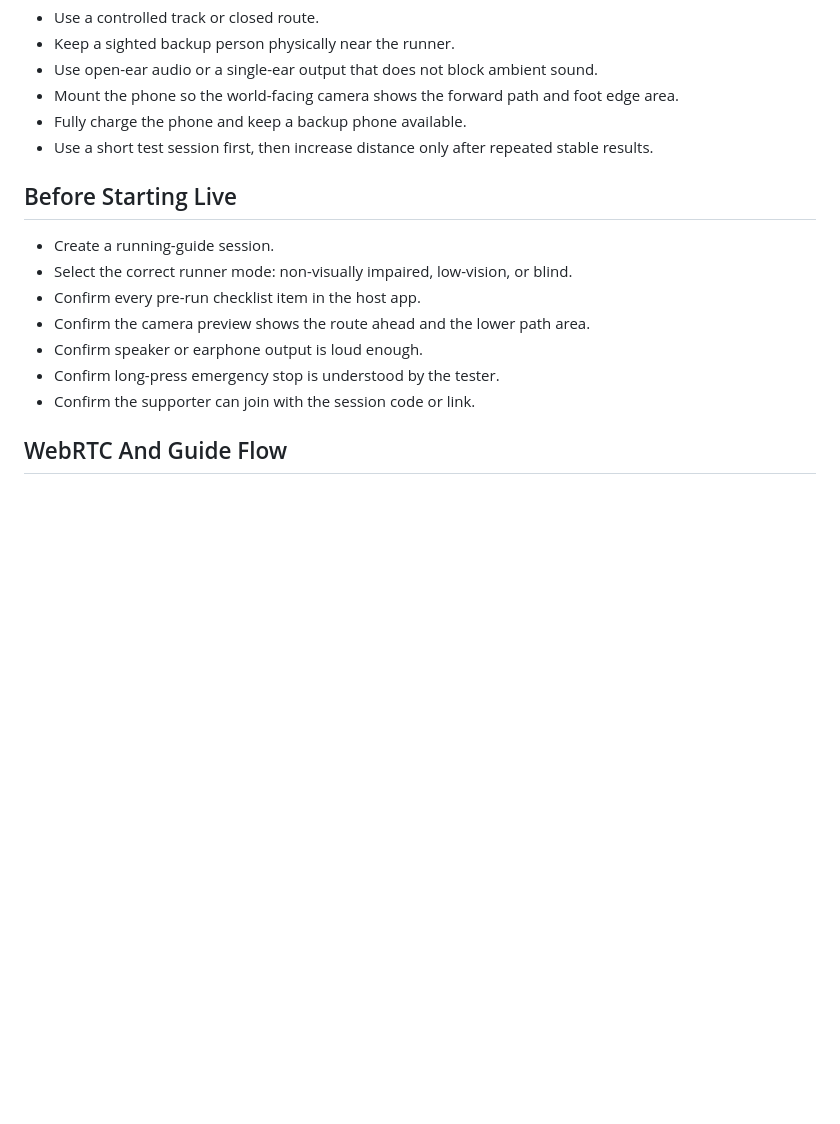
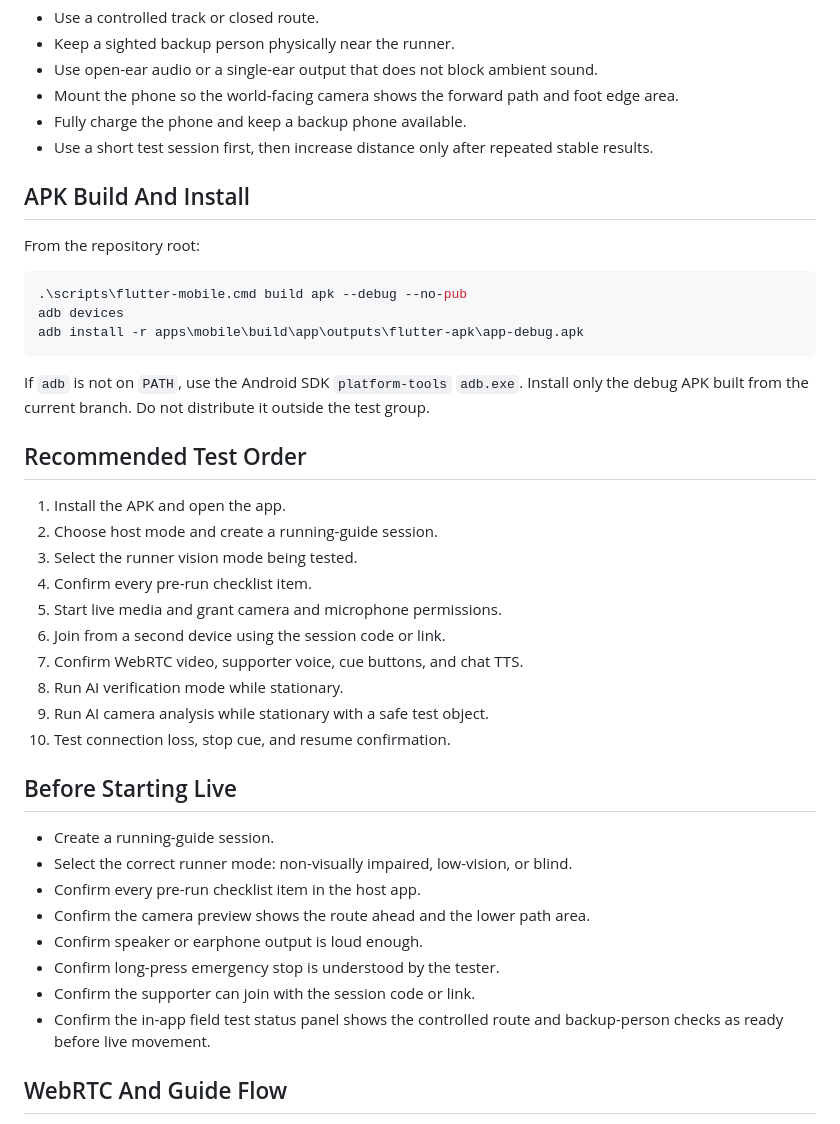
Before and after one commit to dldl8819/hei-connect, a Markdown page: docs/ANDROID_FIELD_TEST_CHECKLIST.md, the part around one of its changes. Drawn GitHub-style; blank space fills up the shorter version.

Commit message:
docs(test): expand Android field test runbook

````diff
--- a/docs/ANDROID_FIELD_TEST_CHECKLIST.md
+++ b/docs/ANDROID_FIELD_TEST_CHECKLIST.md
@@ -15,6 +15,33 @@ routes.
 - Use a short test session first, then increase distance only after repeated
   stable results.
 
+## APK Build And Install
+
+From the repository root:
+
+```powershell
+.\scripts\flutter-mobile.cmd build apk --debug --no-pub
+adb devices
+adb install -r apps\mobile\build\app\outputs\flutter-apk\app-debug.apk
+```
+
+If `adb` is not on `PATH`, use the Android SDK `platform-tools` `adb.exe`.
+Install only the debug APK built from the current branch. Do not distribute it
+outside the test group.
+
+## Recommended Test Order
+
+1. Install the APK and open the app.
+2. Choose host mode and create a running-guide session.
+3. Select the runner vision mode being tested.
+4. Confirm every pre-run checklist item.
+5. Start live media and grant camera and microphone permissions.
+6. Join from a second device using the session code or link.
+7. Confirm WebRTC video, supporter voice, cue buttons, and chat TTS.
+8. Run AI verification mode while stationary.
+9. Run AI camera analysis while stationary with a safe test object.
+10. Test connection loss, stop cue, and resume confirmation.
+
 ## Before Starting Live
 
 - Create a running-guide session.
@@ -24,6 +51,8 @@ routes.
 - Confirm speaker or earphone output is loud enough.
 - Confirm long-press emergency stop is understood by the tester.
 - Confirm the supporter can join with the session code or link.
+- Confirm the in-app field test status panel shows the controlled route and
+  backup-person checks as ready before live movement.
 
 ## WebRTC And Guide Flow
 
````
Also changed, not shown: other parts of docs/ANDROID_FIELD_TEST_CHECKLIST.md (+23 -0 lines).
